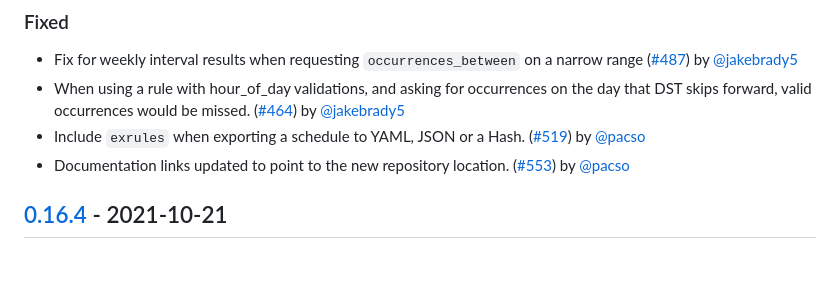
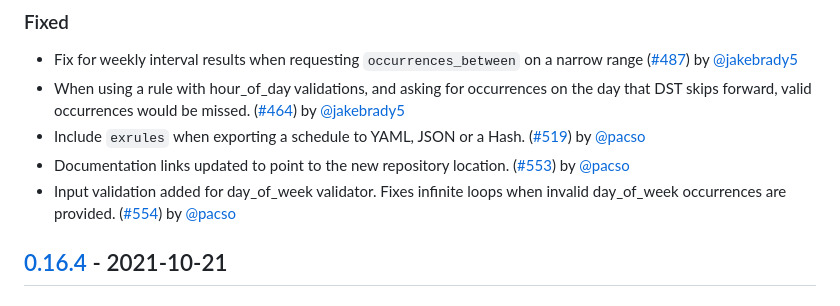
Before and after one commit to ice-cube-ruby/ice_cube, a Markdown page: CHANGELOG.md, the part around the change. GitHub-like rendering; blank space fills up the shorter version.

Commit message:
Update CHANGELOG

```diff
--- a/CHANGELOG.md
+++ b/CHANGELOG.md
@@ -17,6 +17,7 @@ and this project adheres to [Semantic Versioning](https://semver.org/spec/v2.0.0
 - When using a rule with hour_of_day validations, and asking for occurrences on the day that DST skips forward, valid occurrences would be missed. ([#464](https://github.com/seejohnrun/ice_cube/pull/464)) by [@jakebrady5](https://github.com/jakebrady5)
 - Include `exrules` when exporting a schedule to YAML, JSON or a Hash. ([#519](https://github.com/ice-cube-ruby/ice_cube/pull/519)) by [@pacso](https://github.com/pacso)
 - Documentation links updated to point to the new repository location. ([#553](https://github.com/ice-cube-ruby/ice_cube/pull/553)) by [@pacso](https://github.com/pacso)
+- Input validation added for day_of_week validator. Fixes infinite loops when invalid day_of_week occurrences are provided. ([#554](https://github.com/ice-cube-ruby/ice_cube/pull/554)) by [@pacso](https://github.com/pacso)
 
 ## [0.16.4] - 2021-10-21
 ### Added
```
